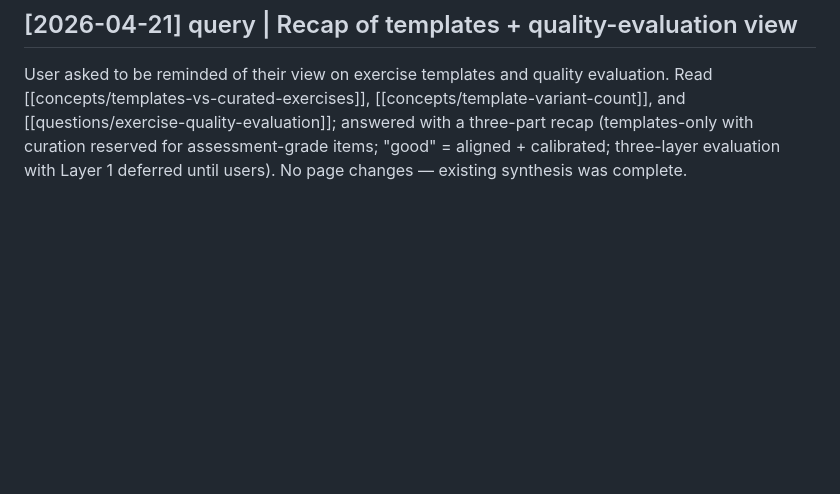
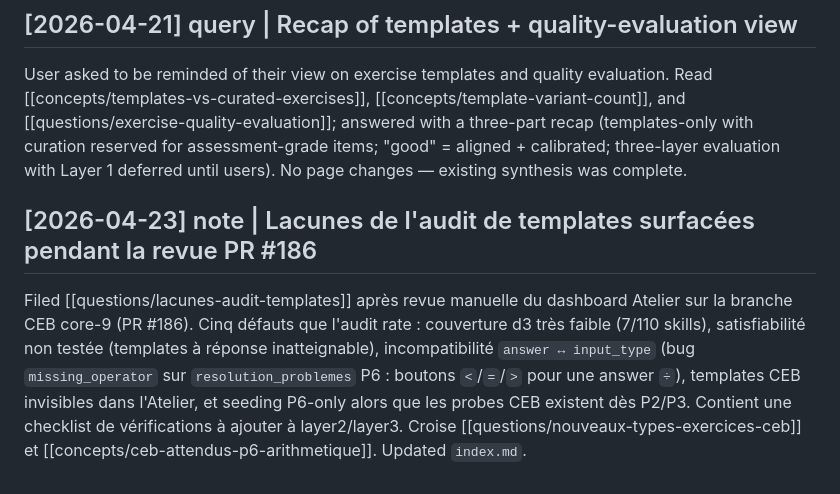
Before and after one commit to YassineBenYaghlane/PedagogIA, a Markdown page: vault/wiki/log.md, the part around the change. GitHub-like rendering; blank space fills up the shorter version.

Commit message:
docs(wiki): lacunes de l'audit de templates (issues #187–#191)

```diff
--- a/vault/wiki/log.md
+++ b/vault/wiki/log.md
@@ -131,3 +131,7 @@ Filed [[questions/exercise-quality-evaluation]] after a design discussion that s
 ## [2026-04-21] query | Recap of templates + quality-evaluation view
 
 User asked to be reminded of their view on exercise templates and quality evaluation. Read [[concepts/templates-vs-curated-exercises]], [[concepts/template-variant-count]], and [[questions/exercise-quality-evaluation]]; answered with a three-part recap (templates-only with curation reserved for assessment-grade items; "good" = aligned + calibrated; three-layer evaluation with Layer 1 deferred until users). No page changes — existing synthesis was complete.
+
+## [2026-04-23] note | Lacunes de l'audit de templates surfacées pendant la revue PR #186
+
+Filed [[questions/lacunes-audit-templates]] après revue manuelle du dashboard Atelier sur la branche CEB core-9 (PR #186). Cinq défauts que l'audit rate : couverture d3 très faible (7/110 skills), satisfiabilité non testée (templates à réponse inatteignable), incompatibilité `answer ↔ input_type` (bug `missing_operator` sur `resolution_problemes` P6 : boutons `<`/`=`/`>` pour une answer `÷`), templates CEB invisibles dans l'Atelier, et seeding P6-only alors que les probes CEB existent dès P2/P3. Contient une checklist de vérifications à ajouter à layer2/layer3. Croise [[questions/nouveaux-types-exercices-ceb]] et [[concepts/ceb-attendus-p6-arithmetique]]. Updated `index.md`.
```
Also changed, not shown: vault/wiki/index.md (+1 -0 lines), 1 other file.
